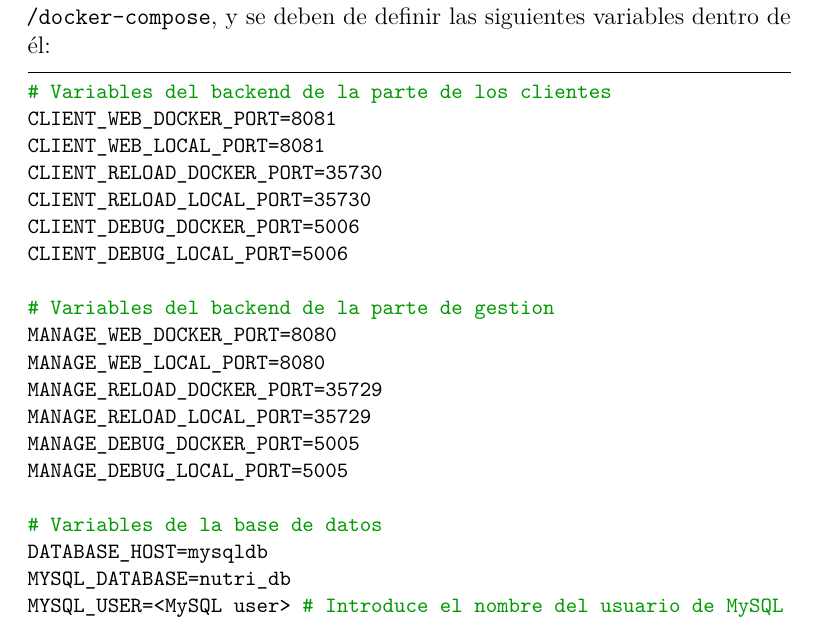
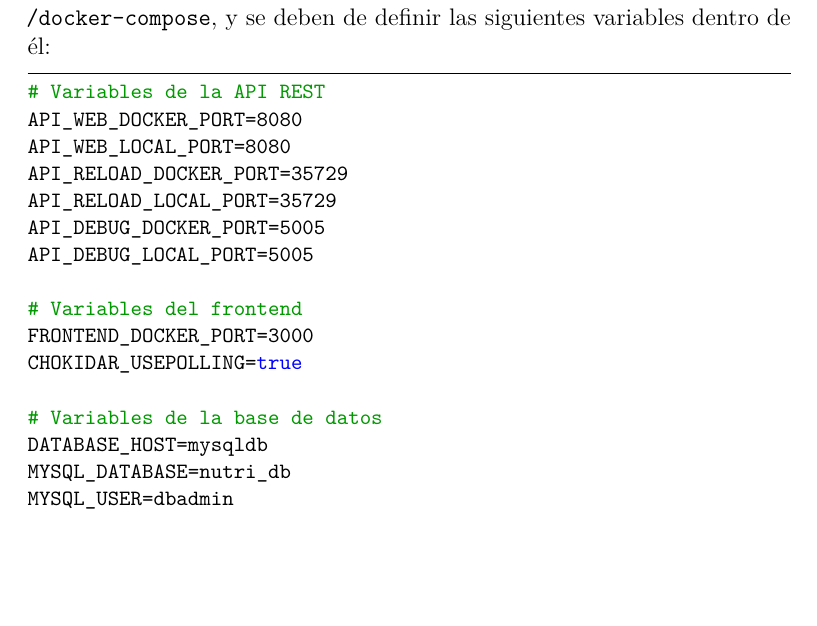
Before and after one commit to alvaromanjon/NutriMenu, a LaTeX book (docs/anexos.tex, which reads docs/tex/D_Manual_programador.tex): part of page 24 of 32, cut so that both start at the same text, the shorter picture padded with empty space. Compiled offline with pdfLaTeX.

Commit message:
docs: Update variables (#19)

```diff
--- a/docs/tex/D_Manual_programador.tex
+++ b/docs/tex/D_Manual_programador.tex
@@ -240,26 +240,22 @@ Al ser un fichero que contiene secretos, siguiendo lo que dictan las buenas prá
 Por lo tanto, antes de desplegar los contenedores, para que la aplicación funcione correctamente el archivo se ha de crear dentro del directorio \verb,/docker-compose,, y se deben de definir las siguientes variables dentro de él:
 
 \begin{lstlisting}[language=Bash]
-# Variables del backend de la parte de los clientes
-CLIENT_WEB_DOCKER_PORT=8081
-CLIENT_WEB_LOCAL_PORT=8081
-CLIENT_RELOAD_DOCKER_PORT=35730
-CLIENT_RELOAD_LOCAL_PORT=35730
-CLIENT_DEBUG_DOCKER_PORT=5006
-CLIENT_DEBUG_LOCAL_PORT=5006
+# Variables de la API REST
+API_WEB_DOCKER_PORT=8080
+API_WEB_LOCAL_PORT=8080
+API_RELOAD_DOCKER_PORT=35729
+API_RELOAD_LOCAL_PORT=35729
+API_DEBUG_DOCKER_PORT=5005
+API_DEBUG_LOCAL_PORT=5005
 
-# Variables del backend de la parte de gestion
-MANAGE_WEB_DOCKER_PORT=8080
-MANAGE_WEB_LOCAL_PORT=8080
-MANAGE_RELOAD_DOCKER_PORT=35729
-MANAGE_RELOAD_LOCAL_PORT=35729
-MANAGE_DEBUG_DOCKER_PORT=5005
-MANAGE_DEBUG_LOCAL_PORT=5005
+# Variables del frontend
+FRONTEND_DOCKER_PORT=3000
+CHOKIDAR_USEPOLLING=true
 
 # Variables de la base de datos
 DATABASE_HOST=mysqldb
 MYSQL_DATABASE=nutri_db
-MYSQL_USER=<MySQL user> # Introduce el nombre del usuario de MySQL
+MYSQL_USER=dbadmin
 MYSQL_PASSWORD=<MySQL password> # Introduce la pass escogida para el usuario creado en el paso anterior
 MYSQL_ROOT_PASSWORD=<MySQL root password> # Introduce la pass escogida para el usuario root de MySQL
 DB_DOCKER_PORT=3306
```
